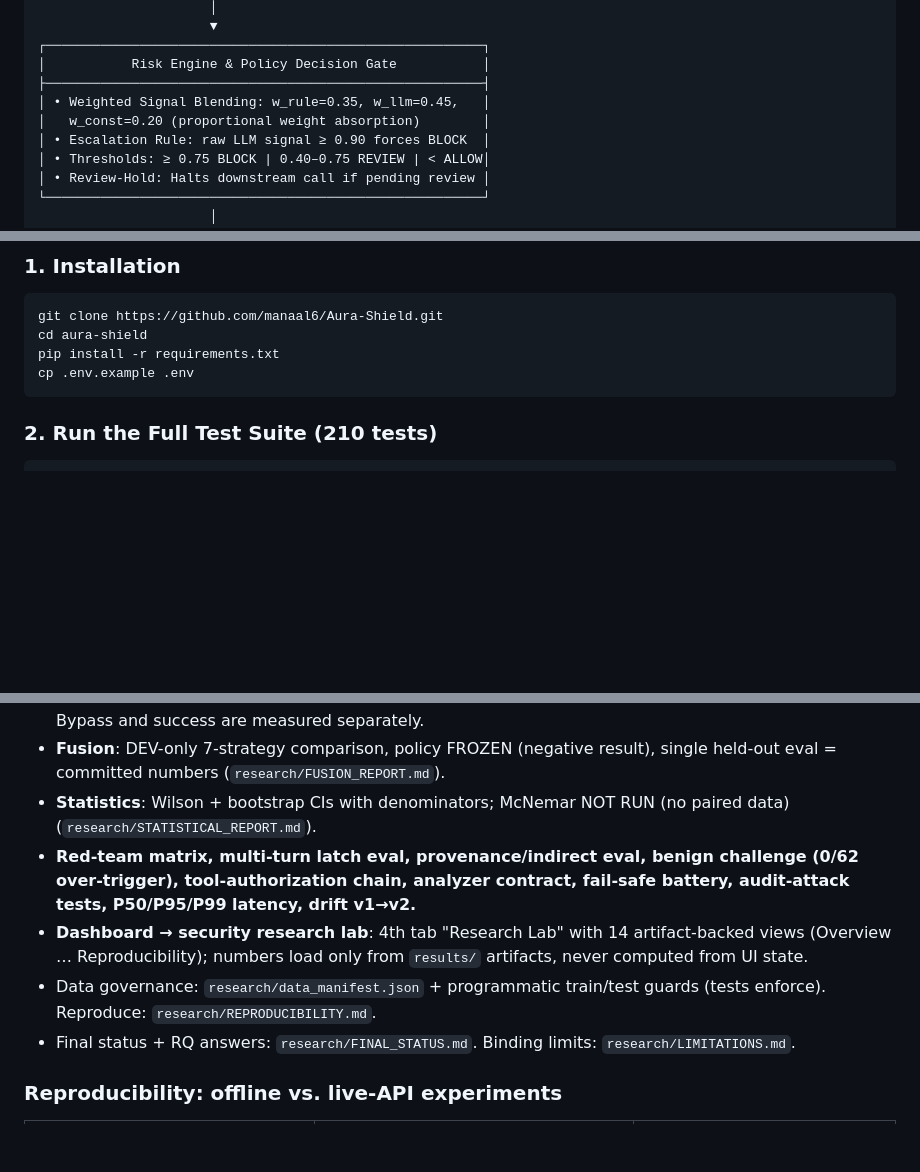
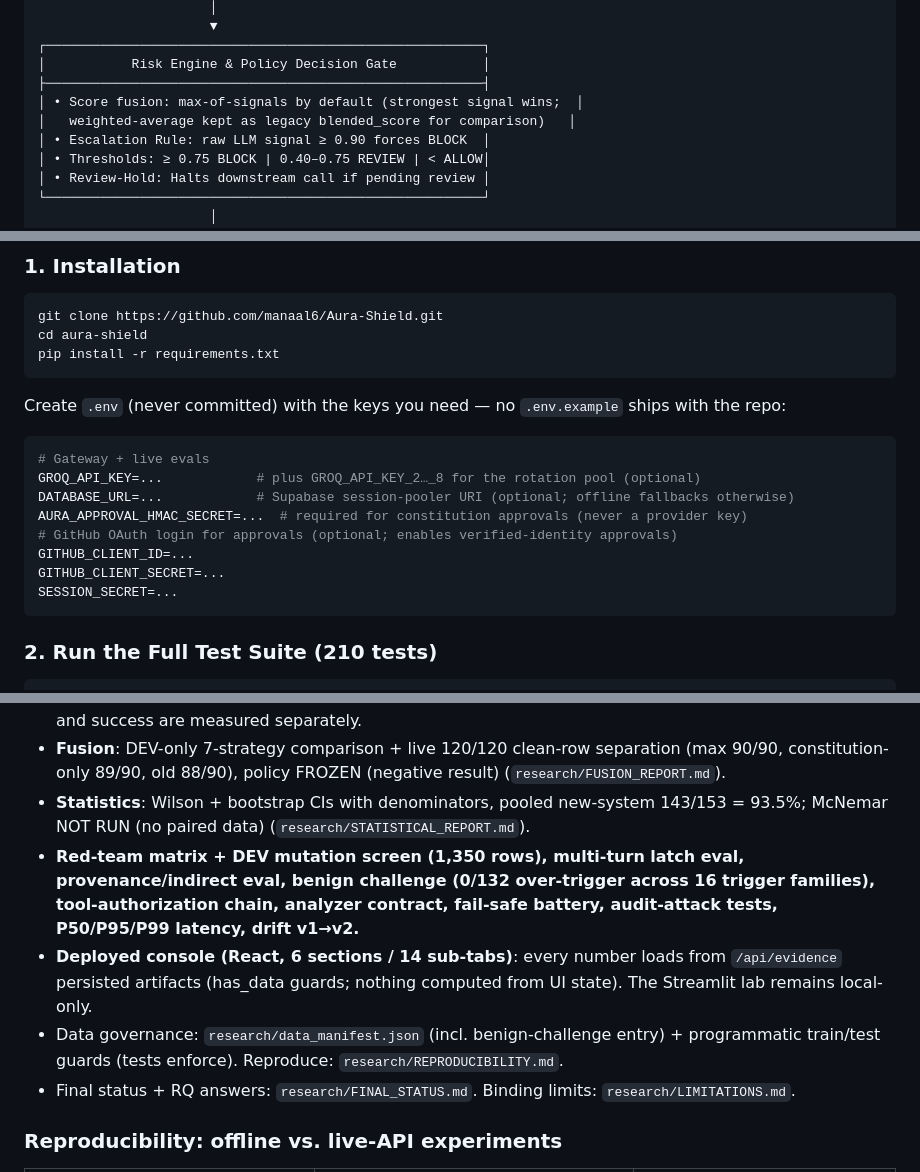
Before and after one commit to manaal6/Aura-Shield, a Markdown page: README.md, 3 parts joined by grey strips. Rendered like a GitHub page; blank space fills up the shorter version.

````diff
--- a/README.md
+++ b/README.md
@@ -35,8 +35,8 @@ Untrusted Input (User Prompt + Untrusted Context)
 ┌────────────────────────────────────────────────────────┐
 │           Risk Engine & Policy Decision Gate           │
 ├────────────────────────────────────────────────────────┤
-│ • Weighted Signal Blending: w_rule=0.35, w_llm=0.45,   │
-│   w_const=0.20 (proportional weight absorption)        │
+│ • Score fusion: max-of-signals by default (strongest signal wins;  │
+│   weighted-average kept as legacy blended_score for comparison)   │
 │ • Escalation Rule: raw LLM signal ≥ 0.90 forces BLOCK  │
 │ • Thresholds: ≥ 0.75 BLOCK | 0.40–0.75 REVIEW | < ALLOW│
 │ • Review-Hold: Halts downstream call if pending review │
@@ -128,7 +134,17 @@ aura-shield/
 git clone https://github.com/manaal6/Aura-Shield.git
 cd aura-shield
 pip install -r requirements.txt
-cp .env.example .env
+```
+Create `.env` (never committed) with the keys you need — no `.env.example` ships with the repo:
+```bash
+# Gateway + live evals
+GROQ_API_KEY=...            # plus GROQ_API_KEY_2…_8 for the rotation pool (optional)
+DATABASE_URL=...            # Supabase session-pooler URI (optional; offline fallbacks otherwise)
+AURA_APPROVAL_HMAC_SECRET=...  # required for constitution approvals (never a provider key)
+# GitHub OAuth login for approvals (optional; enables verified-identity approvals)
+GITHUB_CLIENT_ID=...
+GITHUB_CLIENT_SECRET=...
+SESSION_SECRET=...
 ```
 
 ### 2. Run the Full Test Suite (210 tests)
@@ -217,16 +240,18 @@ Beyond the benchmark above, the repo now contains a full research pipeline
   (`research/ASR_REPORT.md`). Bypass and success are measured separately.
-- **Fusion**: DEV-only 7-strategy comparison, policy FROZEN (negative result),
-  single held-out eval = committed numbers (`research/FUSION_REPORT.md`).
-- **Statistics**: Wilson + bootstrap CIs with denominators; McNemar NOT RUN
-  (no paired data) (`research/STATISTICAL_REPORT.md`).
-- **Red-team matrix, multi-turn latch eval, provenance/indirect eval, benign
-  challenge (0/62 over-trigger), tool-authorization chain, analyzer contract,
-  fail-safe battery, audit-attack tests, P50/P95/P99 latency, drift v1→v2.**
-- **Dashboard → security research lab**: 4th tab "Research Lab" with 14
-  artifact-backed views (Overview … Reproducibility); numbers load only from
-  `results/` artifacts, never computed from UI state.
-- Data governance: `research/data_manifest.json` + programmatic train/test
-  guards (tests enforce). Reproduce: `research/REPRODUCIBILITY.md`.
+- **Fusion**: DEV-only 7-strategy comparison + live 120/120 clean-row separation
+  (max 90/90, constitution-only 89/90, old 88/90), policy FROZEN (negative result)
+  (`research/FUSION_REPORT.md`).
+- **Statistics**: Wilson + bootstrap CIs with denominators, pooled new-system
+  143/153 = 93.5%; McNemar NOT RUN (no paired data) (`research/STATISTICAL_REPORT.md`).
+- **Red-team matrix + DEV mutation screen (1,350 rows), multi-turn latch eval,
+  provenance/indirect eval, benign challenge (0/132 over-trigger across 16 trigger
+  families), tool-authorization chain, analyzer contract, fail-safe battery,
+  audit-attack tests, P50/P95/P99 latency, drift v1→v2.**
+- **Deployed console (React, 6 sections / 14 sub-tabs)**: every number loads from
+  `/api/evidence` persisted artifacts (has_data guards; nothing computed from UI
+  state). The Streamlit lab remains local-only.
+- Data governance: `research/data_manifest.json` (incl. benign-challenge entry) +
+  programmatic train/test guards (tests enforce). Reproduce: `research/REPRODUCIBILITY.md`.
 - Final status + RQ answers: `research/FINAL_STATUS.md`. Binding limits:
   `research/LIMITATIONS.md`.
 
````
Also changed, not shown: other parts of README.md (+29 -16 lines).
